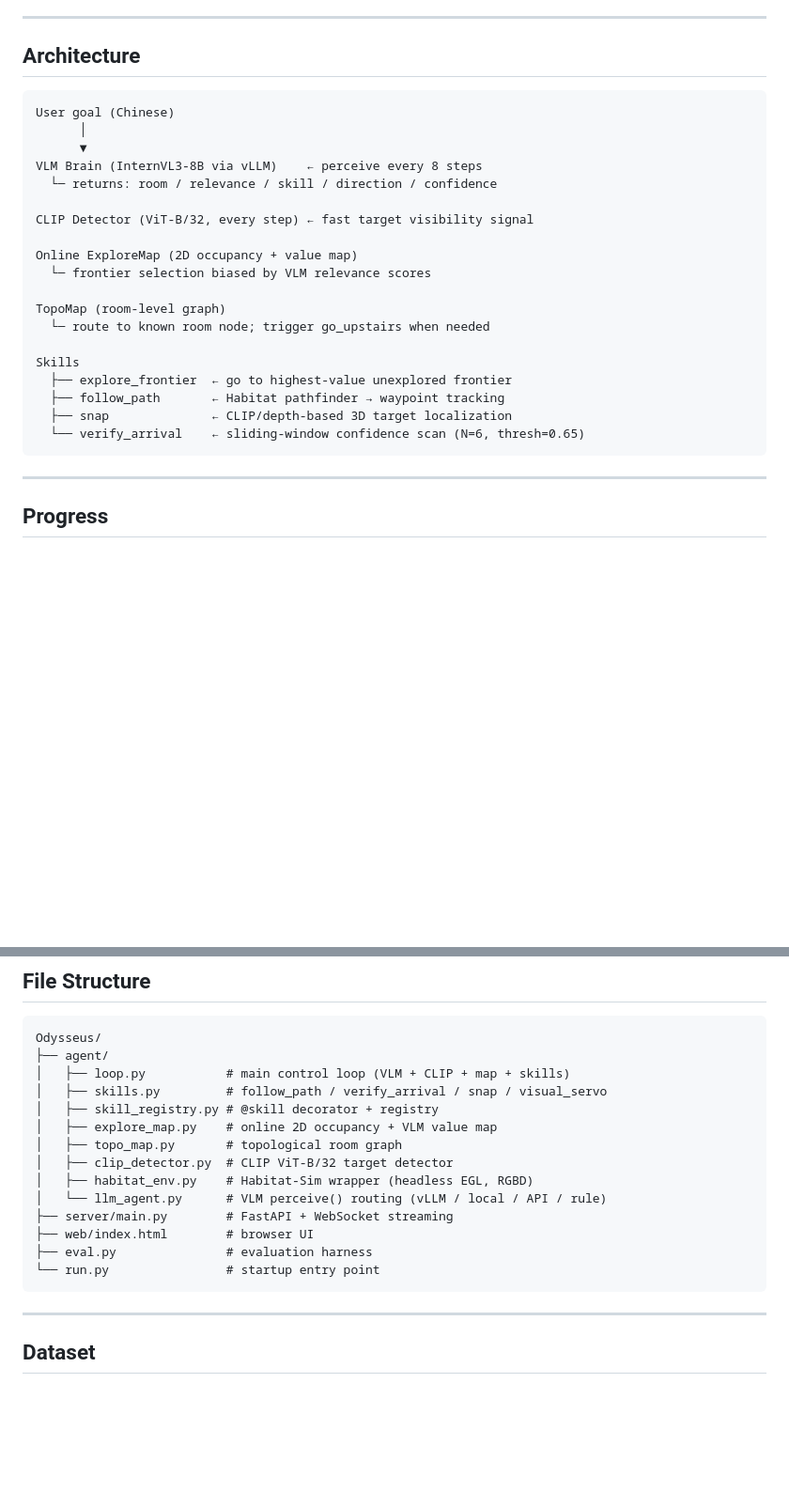
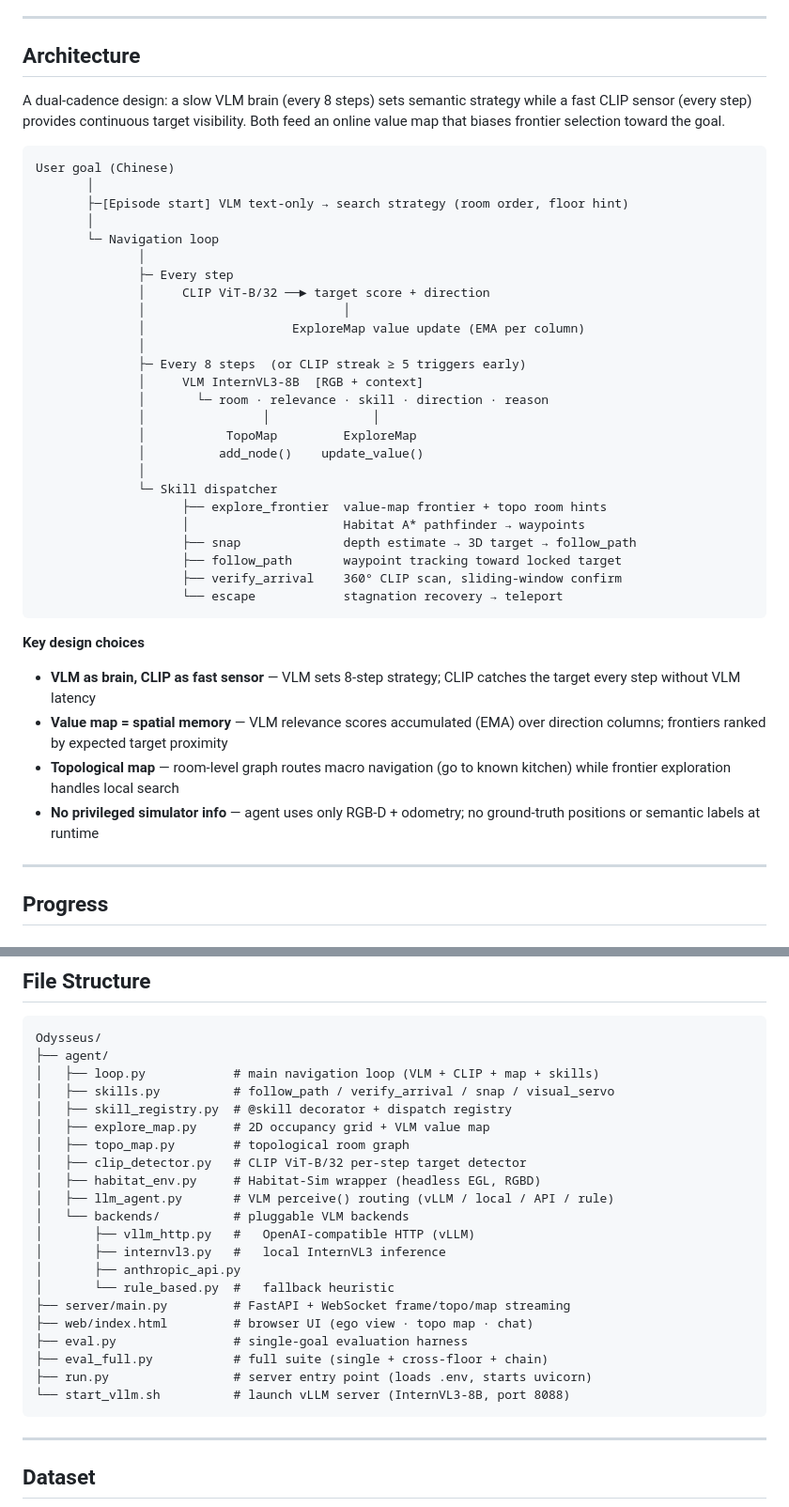
Before and after one commit to CantonMonkey/Odysseus, a Markdown page: README.md, 2 parts joined by grey strips. Shown at 94% size. GitHub-like rendering; blank space fills up the shorter version.

Commit message:
docs: expand architecture section with data flow diagram and file structure

````diff
--- a/README.md
+++ b/README.md
@@ -34,27 +34,42 @@ Chain mode outperforms single-goal by +22% SR and 3× SPL. Shared topological ma
 
 ## Architecture
 
+A dual-cadence design: a slow VLM brain (every 8 steps) sets semantic strategy while a fast CLIP sensor (every step) provides continuous target visibility. Both feed an online value map that biases frontier selection toward the goal.
+
 ```
 User goal (Chinese)
-      │
-      ▼
-VLM Brain (InternVL3-8B via vLLM)    ← perceive every 8 steps
-  └─ returns: room / relevance / skill / direction / confidence
+       │
+       ├─[Episode start] VLM text-only → search strategy (room order, floor hint)
+       │
+       └─ Navigation loop
+              │
+              ├─ Every step
+              │     CLIP ViT-B/32 ──► target score + direction
+              │                           │
+              │                    ExploreMap value update (EMA per column)
+              │
+              ├─ Every 8 steps  (or CLIP streak ≥ 5 triggers early)
+              │     VLM InternVL3-8B  [RGB + context]
+              │       └─ room · relevance · skill · direction · reason
+              │                │              │
+              │           TopoMap         ExploreMap
+              │          add_node()    update_value()
+              │
+              └─ Skill dispatcher
+                    ├── explore_frontier  value-map frontier + topo room hints
+                    │                     Habitat A* pathfinder → waypoints
+                    ├── snap              depth estimate → 3D target → follow_path
+                    ├── follow_path       waypoint tracking toward locked target
+                    ├── verify_arrival    360° CLIP scan, sliding-window confirm
+                    └── escape            stagnation recovery → teleport
+```
 
-CLIP Detector (ViT-B/32, every step) ← fast target visibility signal
+**Key design choices**
 
-Online ExploreMap (2D occupancy + value map)
-  └─ frontier selection biased by VLM relevance scores
-
-TopoMap (room-level graph)
-  └─ route to known room node; trigger go_upstairs when needed
-
-Skills
-  ├── explore_frontier  ← go to highest-value unexplored frontier
-  ├── follow_path       ← Habitat pathfinder → waypoint tracking
-  ├── snap              ← CLIP/depth-based 3D target localization
-  └── verify_arrival    ← sliding-window confidence scan (N=6, thresh=0.65)
-```
+- **VLM as brain, CLIP as fast sensor** — VLM sets 8-step strategy; CLIP catches the target every step without VLM latency
+- **Value map = spatial memory** — VLM relevance scores accumulated (EMA) over direction columns; frontiers ranked by expected target proximity
+- **Topological map** — room-level graph routes macro navigation (go to known kitchen) while frontier exploration handles local search
+- **No privileged simulator info** — agent uses only RGB-D + odometry; no ground-truth positions or semantic labels at runtime
 
 ---
 
@@ -115,18 +130,25 @@ ssh -CNg -L 6006:127.0.0.1:6006 <user>@<server> -p <port>
 ```
 Odysseus/
 ├── agent/
-│   ├── loop.py           # main control loop (VLM + CLIP + map + skills)
-│   ├── skills.py         # follow_path / verify_arrival / snap / visual_servo
-│   ├── skill_registry.py # @skill decorator + registry
-│   ├── explore_map.py    # online 2D occupancy + VLM value map
-│   ├── topo_map.py       # topological room graph
-│   ├── clip_detector.py  # CLIP ViT-B/32 target detector
-│   ├── habitat_env.py    # Habitat-Sim wrapper (headless EGL, RGBD)
-│   └── llm_agent.py      # VLM perceive() routing (vLLM / local / API / rule)
-├── server/main.py        # FastAPI + WebSocket streaming
-├── web/index.html        # browser UI
-├── eval.py               # evaluation harness
-└── run.py                # startup entry point
+│   ├── loop.py            # main navigation loop (VLM + CLIP + map + skills)
+│   ├── skills.py          # follow_path / verify_arrival / snap / visual_servo
+│   ├── skill_registry.py  # @skill decorator + dispatch registry
+│   ├── explore_map.py     # 2D occupancy grid + VLM value map
+│   ├── topo_map.py        # topological room graph
+│   ├── clip_detector.py   # CLIP ViT-B/32 per-step target detector
+│   ├── habitat_env.py     # Habitat-Sim wrapper (headless EGL, RGBD)
+│   ├── llm_agent.py       # VLM perceive() routing (vLLM / local / API / rule)
+│   └── backends/          # pluggable VLM backends
+│       ├── vllm_http.py   #   OpenAI-compatible HTTP (vLLM)
+│       ├── internvl3.py   #   local InternVL3 inference
+│       ├── anthropic_api.py
+│       └── rule_based.py  #   fallback heuristic
+├── server/main.py         # FastAPI + WebSocket frame/topo/map streaming
+├── web/index.html         # browser UI (ego view · topo map · chat)
+├── eval.py                # single-goal evaluation harness
+├── eval_full.py           # full suite (single + cross-floor + chain)
+├── run.py                 # server entry point (loads .env, starts uvicorn)
+└── start_vllm.sh          # launch vLLM server (InternVL3-8B, port 8088)
 ```
 
 ---
````
